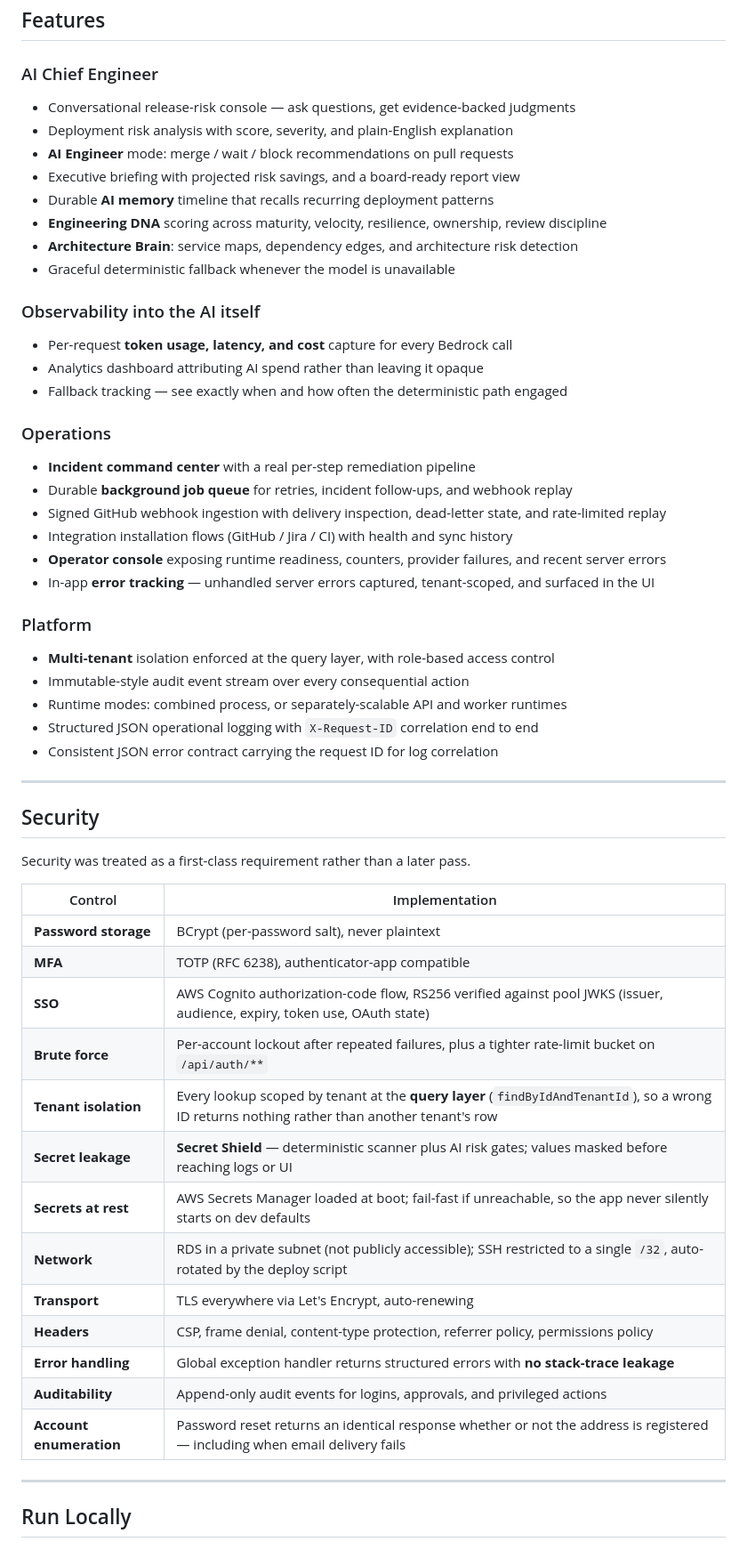
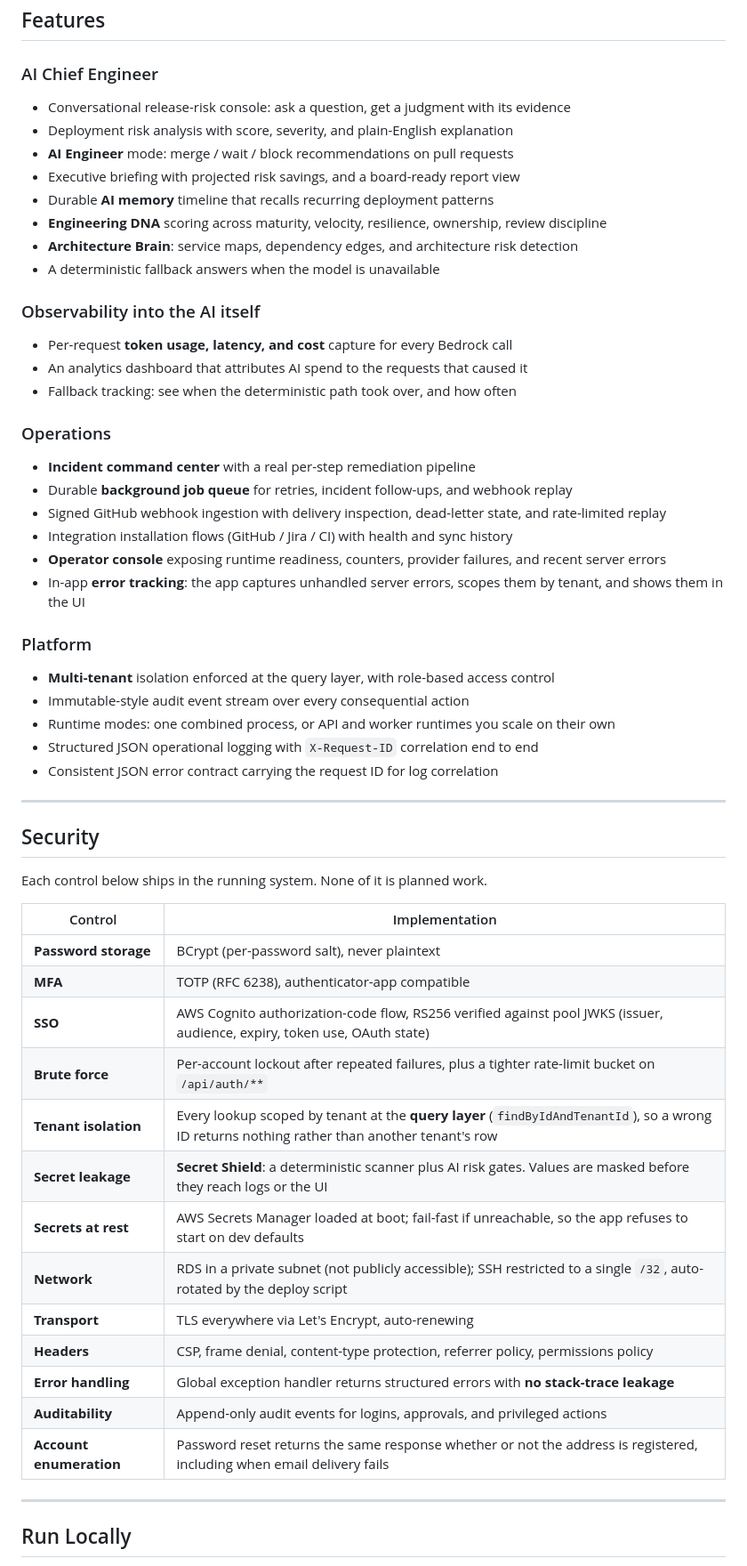
Before and after one commit to balajibuuaga-cmd/sentinel-ai, a Markdown page: README.md, the part around one of its changes. Shown at 89% size. Rendered like a GitHub page.

```diff
--- a/README.md
+++ b/README.md
@@ -128,19 +124,19 @@ availability.
 ## Features
 
 ### AI Chief Engineer
-- Conversational release-risk console — ask questions, get evidence-backed judgments
+- Conversational release-risk console: ask a question, get a judgment with its evidence
 - Deployment risk analysis with score, severity, and plain-English explanation
 - **AI Engineer** mode: merge / wait / block recommendations on pull requests
 - Executive briefing with projected risk savings, and a board-ready report view
 - Durable **AI memory** timeline that recalls recurring deployment patterns
 - **Engineering DNA** scoring across maturity, velocity, resilience, ownership, review discipline
 - **Architecture Brain**: service maps, dependency edges, and architecture risk detection
-- Graceful deterministic fallback whenever the model is unavailable
+- A deterministic fallback answers when the model is unavailable
 
 ### Observability into the AI itself
 - Per-request **token usage, latency, and cost** capture for every Bedrock call
-- Analytics dashboard attributing AI spend rather than leaving it opaque
-- Fallback tracking — see exactly when and how often the deterministic path engaged
+- An analytics dashboard that attributes AI spend to the requests that caused it
+- Fallback tracking: see when the deterministic path took over, and how often
 
 ### Operations
 - **Incident command center** with a real per-step remediation pipeline
@@ -148,12 +144,12 @@ availability.
 - Signed GitHub webhook ingestion with delivery inspection, dead-letter state, and rate-limited replay
 - Integration installation flows (GitHub / Jira / CI) with health and sync history
 - **Operator console** exposing runtime readiness, counters, provider failures, and recent server errors
-- In-app **error tracking** — unhandled server errors captured, tenant-scoped, and surfaced in the UI
+- In-app **error tracking**: the app captures unhandled server errors, scopes them by tenant, and shows them in the UI
 
 ### Platform
 - **Multi-tenant** isolation enforced at the query layer, with role-based access control
 - Immutable-style audit event stream over every consequential action
-- Runtime modes: combined process, or separately-scalable API and worker runtimes
+- Runtime modes: one combined process, or API and worker runtimes you scale on their own
 - Structured JSON operational logging with `X-Request-ID` correlation end to end
 - Consistent JSON error contract carrying the request ID for log correlation
 
@@ -161,7 +157,7 @@ availability.
 
 ## Security
 
-Security was treated as a first-class requirement rather than a later pass.
+Each control below ships in the running system. None of it is planned work.
 
 | Control | Implementation |
 |---|---|
@@ -170,14 +166,14 @@ Security was treated as a first-class requirement rather than a later pass.
 | **SSO** | AWS Cognito authorization-code flow, RS256 verified against pool JWKS (issuer, audience, expiry, token use, OAuth state) |
 | **Brute force** | Per-account lockout after repeated failures, plus a tighter rate-limit bucket on `/api/auth/**` |
 | **Tenant isolation** | Every lookup scoped by tenant at the **query layer** (`findByIdAndTenantId`), so a wrong ID returns nothing rather than another tenant's row |
-| **Secret leakage** | **Secret Shield** — deterministic scanner plus AI risk gates; values masked before reaching logs or UI |
-| **Secrets at rest** | AWS Secrets Manager loaded at boot; fail-fast if unreachable, so the app never silently starts on dev defaults |
+| **Secret leakage** | **Secret Shield**: a deterministic scanner plus AI risk gates. Values are masked before they reach logs or the UI |
+| **Secrets at rest** | AWS Secrets Manager loaded at boot; fail-fast if unreachable, so the app refuses to start on dev defaults |
 | **Network** | RDS in a private subnet (not publicly accessible); SSH restricted to a single `/32`, auto-rotated by the deploy script |
 | **Transport** | TLS everywhere via Let's Encrypt, auto-renewing |
 | **Headers** | CSP, frame denial, content-type protection, referrer policy, permissions policy |
 | **Error handling** | Global exception handler returns structured errors with **no stack-trace leakage** |
 | **Auditability** | Append-only audit events for logins, approvals, and privileged actions |
-| **Account enumeration** | Password reset returns an identical response whether or not the address is registered — including when email delivery fails |
+| **Account enumeration** | Password reset returns the same response whether or not the address is registered, including when email delivery fails |
 
 ---
 
```
Also changed, not shown: other parts of README.md (+44 -48 lines).
